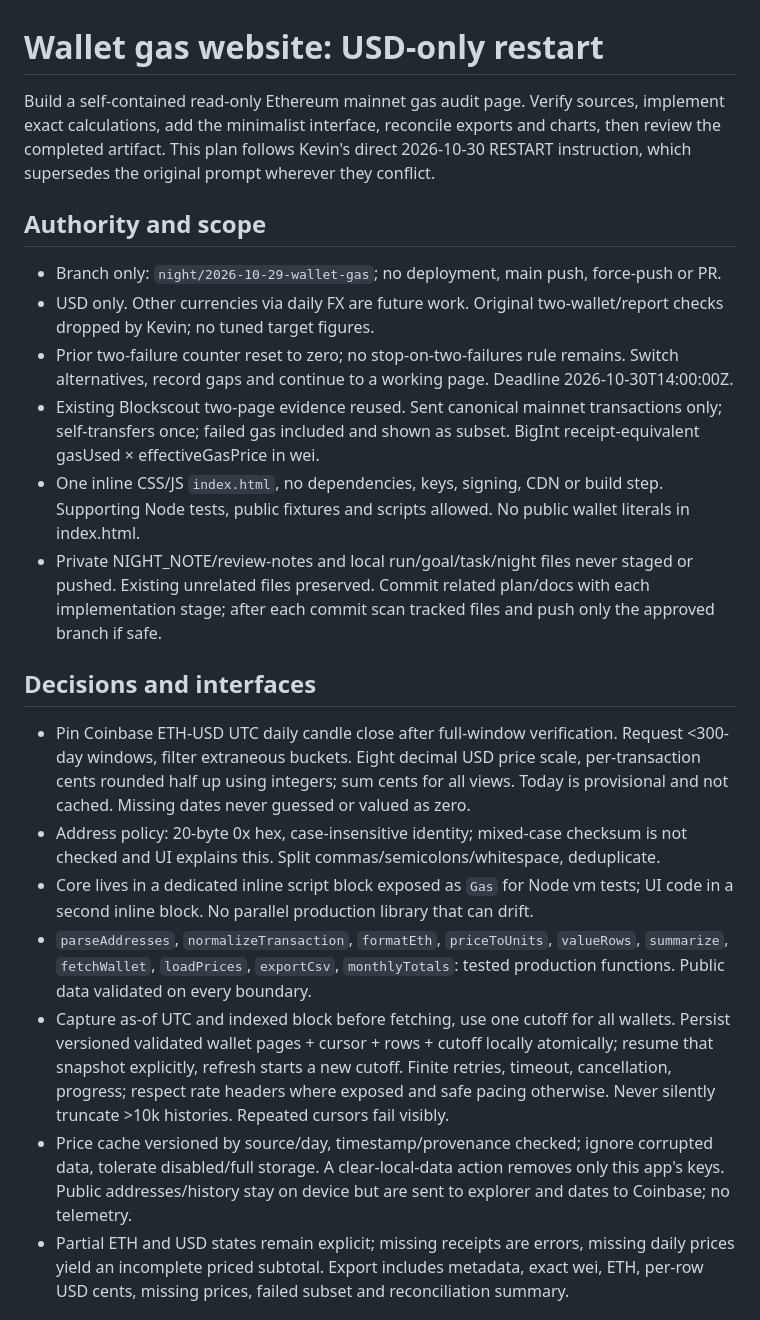
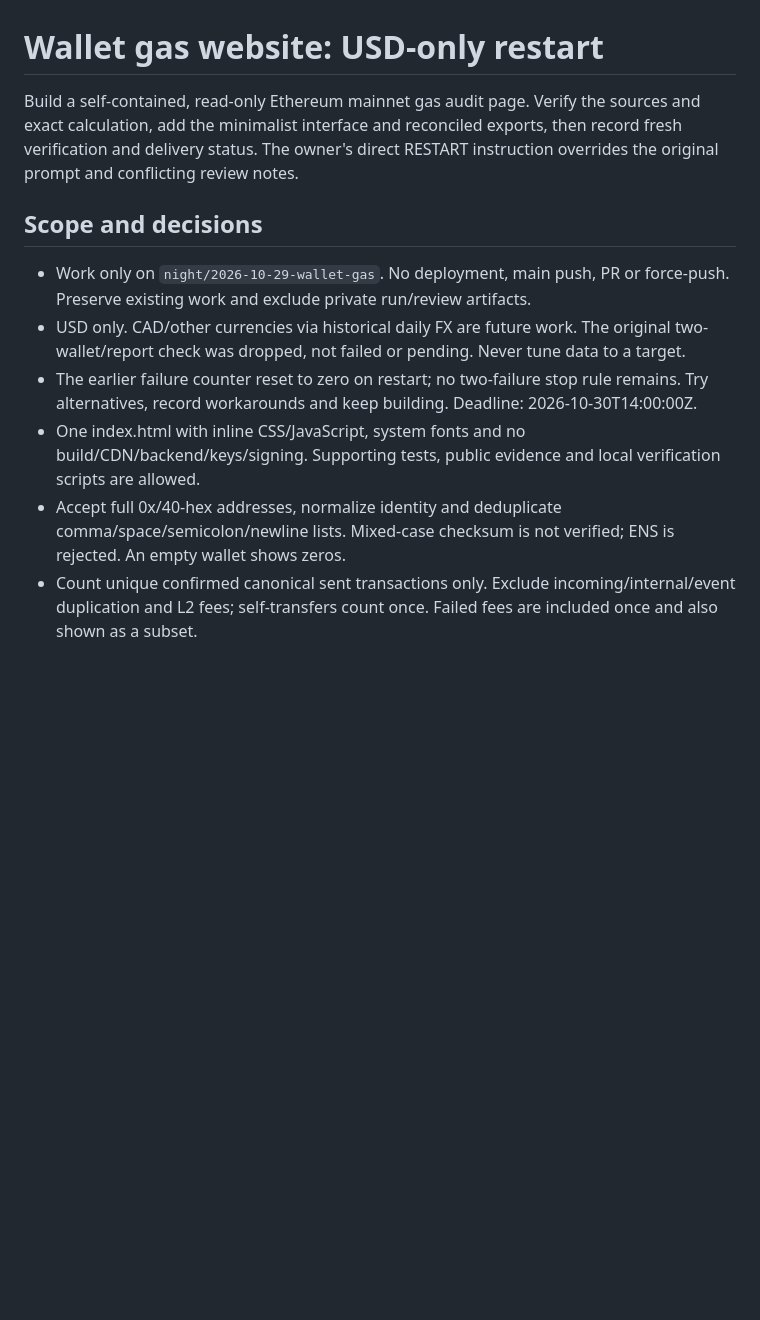
Before and after one commit to Kevin-Mok/rekt-by-eth, a Markdown page: plans/wallet-gas.md, the part around one of its changes. GitHub-like rendering; blank space fills up the shorter version.

```diff
--- a/plans/wallet-gas.md
+++ b/plans/wallet-gas.md
@@ -1,21 +1,13 @@
 # Wallet gas website: USD-only restart
 
-Build a self-contained read-only Ethereum mainnet gas audit page. Verify sources, implement exact calculations, add the minimalist interface, reconcile exports and charts, then review the completed artifact. This plan follows Kevin's direct 2026-10-30 RESTART instruction, which supersedes the original prompt wherever they conflict.
+Build a self-contained, read-only Ethereum mainnet gas audit page. Verify the sources and exact calculation, add the minimalist interface and reconciled exports, then record fresh verification and delivery status. The owner's direct RESTART instruction overrides the original prompt and conflicting review notes.
 
-## Authority and scope
-- Branch only: `night/2026-10-29-wallet-gas`; no deployment, main push, force-push or PR.
-- USD only. Other currencies via daily FX are future work. Original two-wallet/report checks dropped by Kevin; no tuned target figures.
-- Prior two-failure counter reset to zero; no stop-on-two-failures rule remains. Switch alternatives, record gaps and continue to a working page. Deadline 2026-10-30T14:00:00Z.
-- Existing Blockscout two-page evidence reused. Sent canonical mainnet transactions only; self-transfers once; failed gas included and shown as subset. BigInt receipt-equivalent gasUsed × effectiveGasPrice in wei.
-- One inline CSS/JS `index.html`, no dependencies, keys, signing, CDN or build step. Supporting Node tests, public fixtures and scripts allowed. No public wallet literals in index.html.
-- Private NIGHT_NOTE/review-notes and local run/goal/task/night files never staged or pushed. Existing unrelated files preserved. Commit related plan/docs with each implementation stage; after each commit scan tracked files and push only the approved branch if safe.
+## Scope and decisions
 
-## Decisions and interfaces
-- Pin Coinbase ETH-USD UTC daily candle close after full-window verification. Request <300-day windows, filter extraneous buckets. Eight decimal USD price scale, per-transaction cents rounded half up using integers; sum cents for all views. Today is provisional and not cached. Missing dates never guessed or valued as zero.
-- Address policy: 20-byte 0x hex, case-insensitive identity; mixed-case checksum is not checked and UI explains this. Split commas/semicolons/whitespace, deduplicate.
-- Core lives in a dedicated inline script block exposed as `Gas` for Node vm tests; UI code in a second inline block. No parallel production library that can drift.
-- `parseAddresses`, `normalizeTransaction`, `formatEth`, `priceToUnits`, `valueRows`, `summarize`, `fetchWallet`, `loadPrices`, `exportCsv`, `monthlyTotals`: tested production functions. Public data validated on every boundary.
-- Capture as-of UTC and indexed block before fetching, use one cutoff for all wallets. Persist versioned validated wallet pages + cursor + rows + cutoff locally atomically; resume that snapshot explicitly, refresh starts a new cutoff. Finite retries, timeout, cancellation, progress; respect rate headers where exposed and safe pacing otherwise. Never silently truncate >10k histories. Repeated cursors fail visibly.
-- Price cache versioned by source/day, timestamp/provenance checked; ignore corrupted data, tolerate disabled/full storage. A clear-local-data action removes only this app's keys. Public addresses/history stay on device but are sent to explorer and dates to Coinbase; no telemetry.
-- Partial ETH and USD states remain explicit; missing receipts are errors, missing daily prices yield an incomplete priced subtotal. Export includes metadata, exact wei, ETH, per-row USD cents, missing prices, failed subset and reconciliation summary.
+- Work only on `night/2026-10-29-wallet-gas`. No deployment, main push, PR or force-push. Preserve existing work and exclude private run/review artifacts.
+- USD only. CAD/other currencies via historical daily FX are future work. The original two-wallet/report check was dropped, not failed or pending. Never tune data to a target.
+- The earlier failure counter reset to zero on restart; no two-failure stop rule remains. Try alternatives, record workarounds and keep building. Deadline: 2026-10-30T14:00:00Z.
+- One index.html with inline CSS/JavaScript, system fonts and no build/CDN/backend/keys/signing. Supporting tests, public evidence and local verification scripts are allowed.
+- Accept full 0x/40-hex addresses, normalize identity and deduplicate comma/space/semicolon/newline lists. Mixed-case checksum is not verified; ENS is rejected. An empty wallet shows zeros.
+- Count unique confirmed canonical sent transactions only. Exclude incoming/internal/event duplication and L2 fees; self-transfers count once. Failed fees are included once and also shown as a subset.
 
```
Also changed, not shown: other parts of plans/wallet-gas.md (+48 -31 lines), docs/verification.md (+3 -3 lines).
